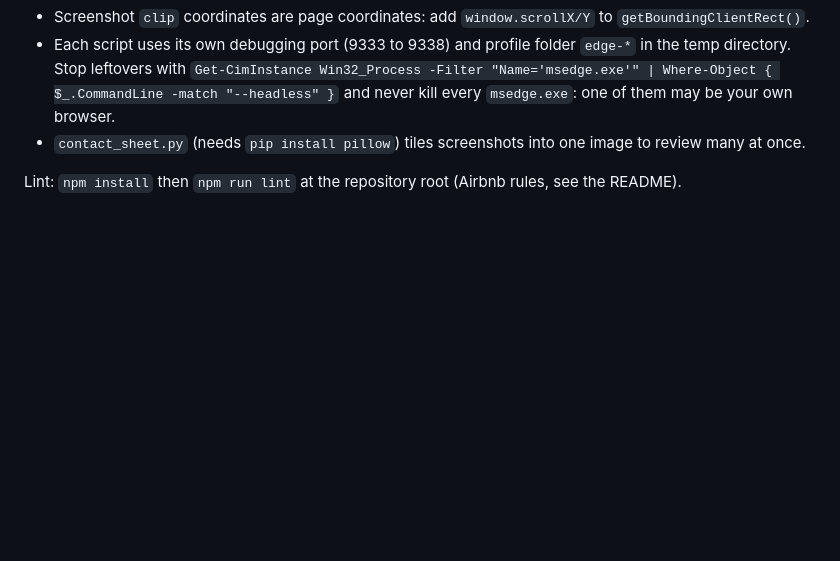
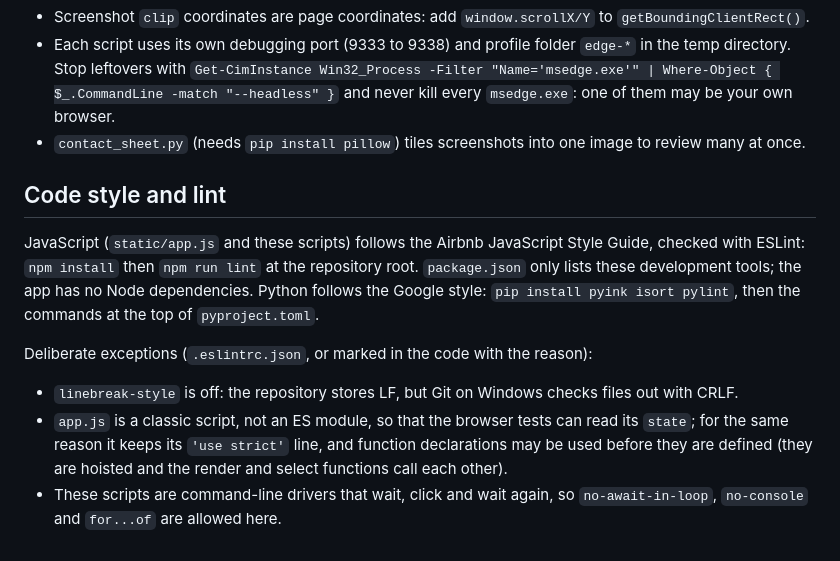
Before and after one commit to RodrigoBTX/match-insights-engine, a Markdown page: tools/ui/README.md, the part around the change. Drawn GitHub-style; blank space fills up the shorter version.

```diff
--- a/tools/ui/README.md
+++ b/tools/ui/README.md
@@ -32,4 +32,18 @@ Notes learned the hard way:
   and never kill every `msedge.exe`: one of them may be your own browser.
 - `contact_sheet.py` (needs `pip install pillow`) tiles screenshots into one image to review many at once.
 
-Lint: `npm install` then `npm run lint` at the repository root (Airbnb rules, see the README).
+## Code style and lint
+
+JavaScript (`static/app.js` and these scripts) follows the Airbnb JavaScript Style Guide, checked with ESLint:
+`npm install` then `npm run lint` at the repository root. `package.json` only lists these development tools; the app has
+no Node dependencies. Python follows the Google style: `pip install pyink isort pylint`, then the commands at the top of
+`pyproject.toml`.
+
+Deliberate exceptions (`.eslintrc.json`, or marked in the code with the reason):
+
+- `linebreak-style` is off: the repository stores LF, but Git on Windows checks files out with CRLF.
+- `app.js` is a classic script, not an ES module, so that the browser tests can read its `state`; for the same reason it
+  keeps its `'use strict'` line, and function declarations may be used before they are defined (they are hoisted and the
+  render and select functions call each other).
+- These scripts are command-line drivers that wait, click and wait again, so `no-await-in-loop`, `no-console` and
+  `for...of` are allowed here.
```
Also changed, not shown: README.md (+4 -30 lines).
